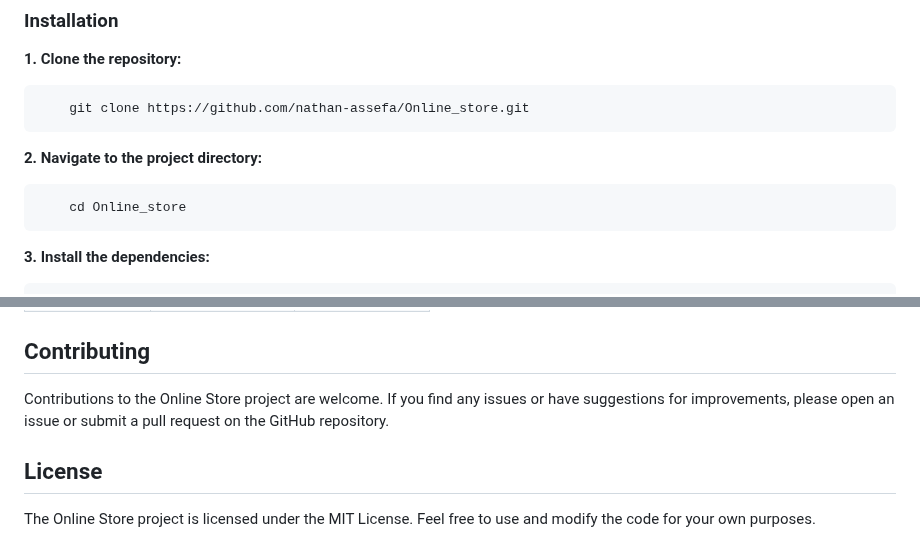
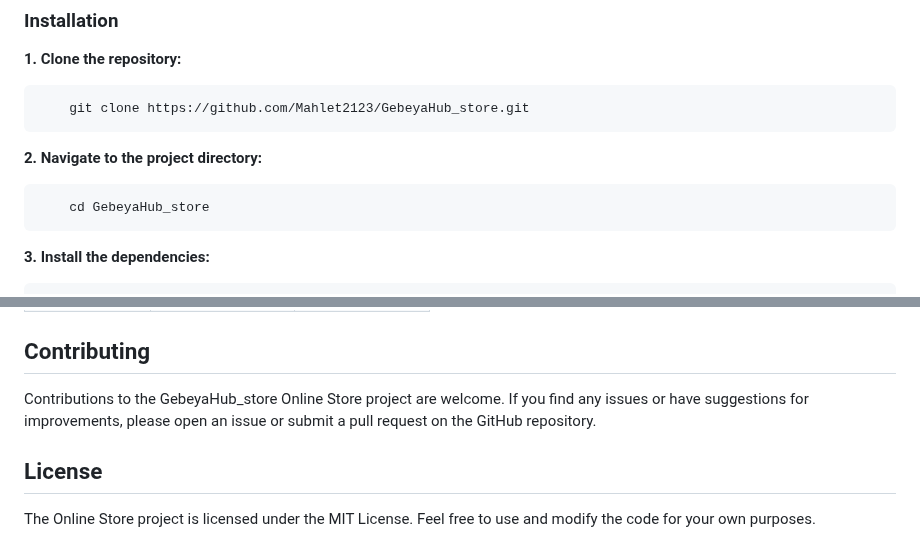
Before and after one commit to Mahlet2123/GebeyaHub_store, a Markdown page: README.md, 2 parts joined by grey strips. GitHub-like rendering.

```diff
--- a/README.md
+++ b/README.md
@@ -40,11 +40,11 @@ Click [here](https://medium.com/@Mahlet_S/gebeyahub-online-shopping-and-trading-
 
 **1. Clone the repository:**
 
-        git clone https://github.com/nathan-assefa/Online_store.git
+        git clone https://github.com/Mahlet2123/GebeyaHub_store.git
 
 **2. Navigate to the project directory:**
 
-        cd Online_store
+        cd GebeyaHub_store
 
 **3. Install the dependencies:**
 
@@ -76,7 +76,7 @@ Once the application is up and running, you can access it in your web browser by
 
 ## Contributing
 
-Contributions to the Online Store project are welcome. If you find any issues or have suggestions for improvements, please open an issue or submit a pull request on the GitHub repository.
+Contributions to the GebeyaHub_store Online Store project are welcome. If you find any issues or have suggestions for improvements, please open an issue or submit a pull request on the GitHub repository.
 
 ## License
 
```
